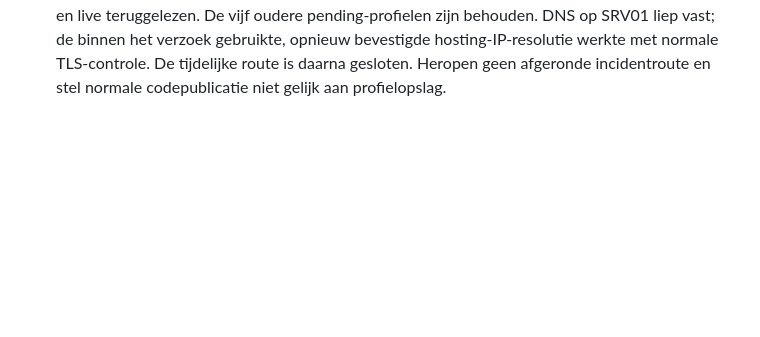
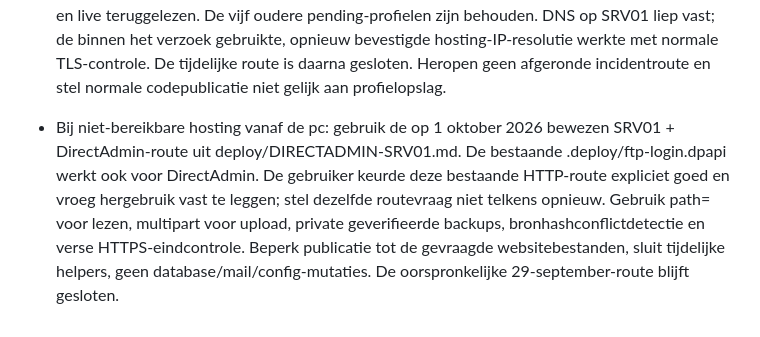
Before and after one commit to jerphaas/ijsbaan-neder-betuwe, a Markdown page: AGENTS.md, the part around the change. Rendered like a GitHub page; blank space fills up the shorter version.

Commit message:
Document the verified SRV01 DirectAdmin publishing workflow

```diff
--- a/AGENTS.md
+++ b/AGENTS.md
@@ -41,3 +41,5 @@
   verzoek gebruikte, opnieuw bevestigde hosting-IP-resolutie werkte met normale
   TLS-controle. De tijdelijke route is daarna gesloten. Heropen geen afgeronde
   incidentroute en stel normale codepublicatie niet gelijk aan profielopslag.
+
+- Bij niet-bereikbare hosting vanaf de pc: gebruik de op 1 oktober 2026 bewezen SRV01 + DirectAdmin-route uit deploy/DIRECTADMIN-SRV01.md. De bestaande .deploy/ftp-login.dpapi werkt ook voor DirectAdmin. De gebruiker keurde deze bestaande HTTP-route expliciet goed en vroeg hergebruik vast te leggen; stel dezelfde routevraag niet telkens opnieuw. Gebruik path= voor lezen, multipart voor upload, private geverifieerde backups, bronhashconflictdetectie en verse HTTPS-eindcontrole. Beperk publicatie tot de gevraagde websitebestanden, sluit tijdelijke helpers, geen database/mail/config-mutaties. De oorspronkelijke 29-september-route blijft gesloten.
```
Also changed, not shown: deploy/DIRECTADMIN-SRV01.md (added, +103 -0 lines).
